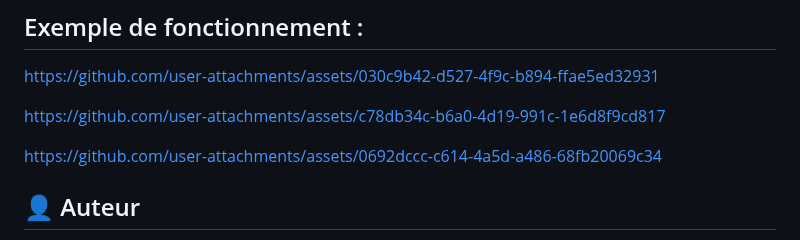
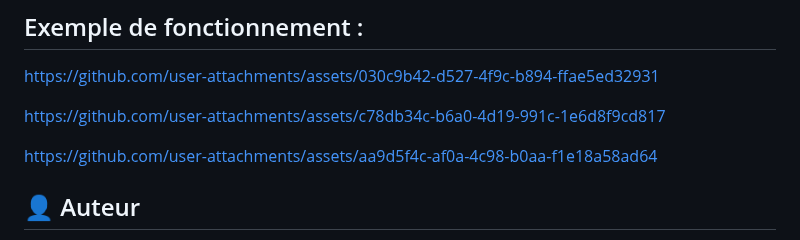
Before and after one commit to constantseg/FaciLock, a Markdown page: README.md, the part around the change. Drawn GitHub-style.

```diff
--- a/README.md
+++ b/README.md
@@ -163,7 +163,10 @@ https://github.com/user-attachments/assets/030c9b42-d527-4f9c-b894-ffae5ed32931
 
 https://github.com/user-attachments/assets/c78db34c-b6a0-4d19-991c-1e6d8f9cd817
 
-https://github.com/user-attachments/assets/0692dccc-c614-4a5d-a486-68fb20069c34
+https://github.com/user-attachments/assets/aa9d5f4c-af0a-4c98-b0aa-f1e18a58ad64
+
+
+
 
 
 
```
